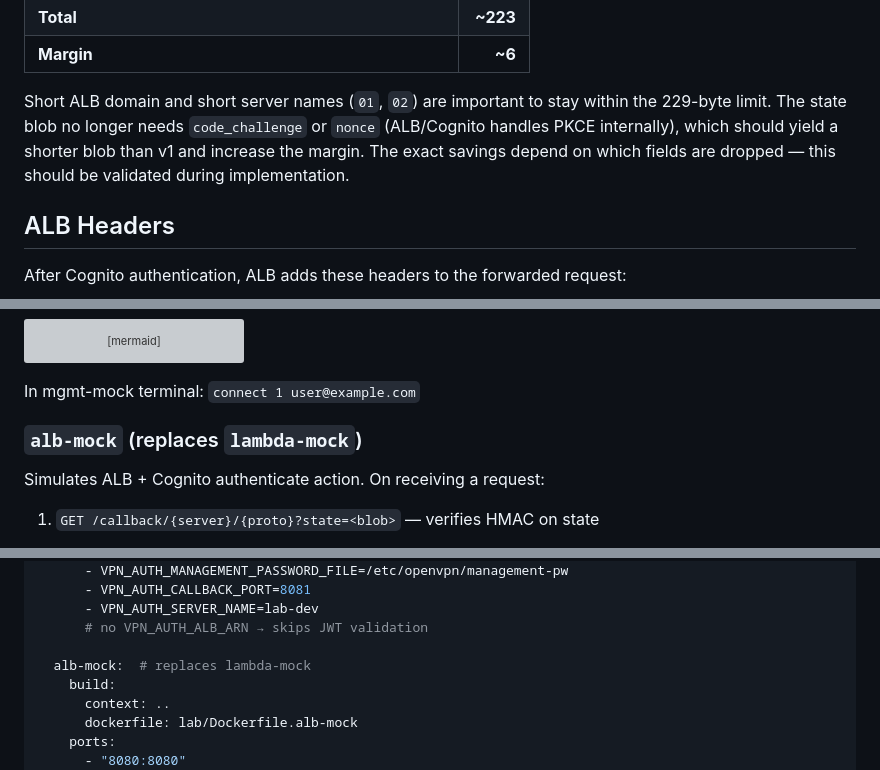
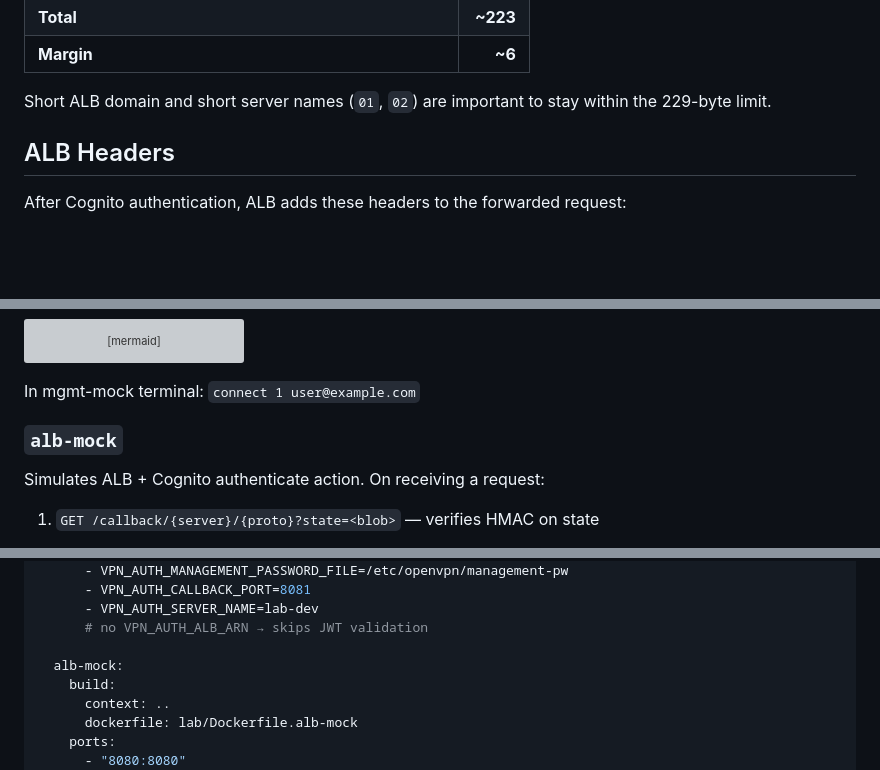
Before and after one commit to luk-kop/openvpn-auth-aws, a Markdown page: docs/architecture-design.md, 3 parts joined by grey strips. Rendered like a GitHub page; blank space fills up the shorter version; grey boxes are pictures that could not be loaded.

```diff
--- a/docs/architecture-design.md
+++ b/docs/architecture-design.md
@@ -111,7 +112,7 @@ Byte budget (229-byte OpenVPN CE limit):
 | **Total** | **~223** |
 | **Margin** | **~6** |
 
-Short ALB domain and short server names (`01`, `02`) are important to stay within the 229-byte limit. The state blob no longer needs `code_challenge` or `nonce` (ALB/Cognito handles PKCE internally), which should yield a shorter blob than v1 and increase the margin. The exact savings depend on which fields are dropped — this should be validated during implementation.
+Short ALB domain and short server names (`01`, `02`) are important to stay within the 229-byte limit.
 
 ## ALB Headers
 
@@ -533,7 +489,7 @@ graph LR
 
 In mgmt-mock terminal: `connect 1 user@example.com`
 
-### `alb-mock` (replaces `lambda-mock`)
+### `alb-mock`
 
 Simulates ALB + Cognito authenticate action. On receiving a request:
 
@@ -622,7 +565,7 @@ services:
       - VPN_AUTH_SERVER_NAME=lab-dev
       # no VPN_AUTH_ALB_ARN → skips JWT validation
 
-  alb-mock:  # replaces lambda-mock
+  alb-mock:
     build:
       context: ..
       dockerfile: lab/Dockerfile.alb-mock
```
Also changed, not shown: other parts of docs/architecture-design.md (+13 -70 lines).
